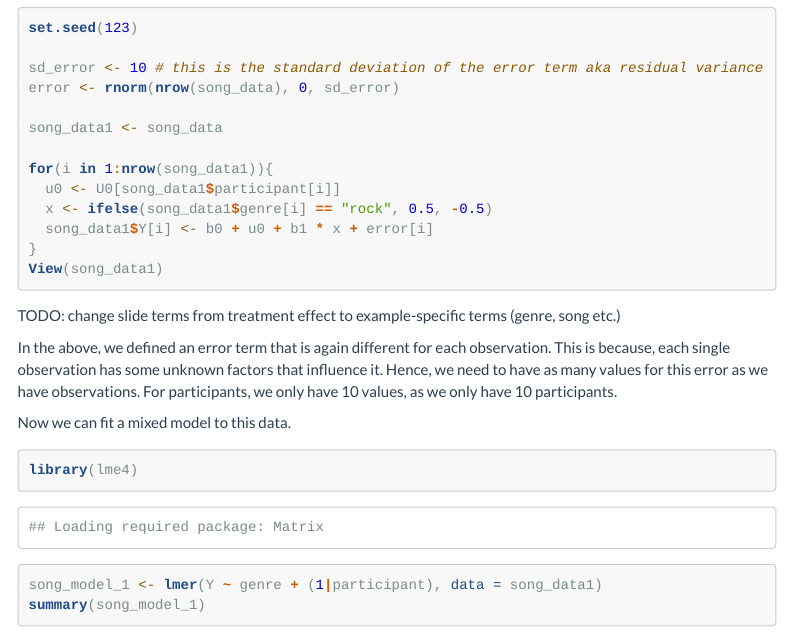
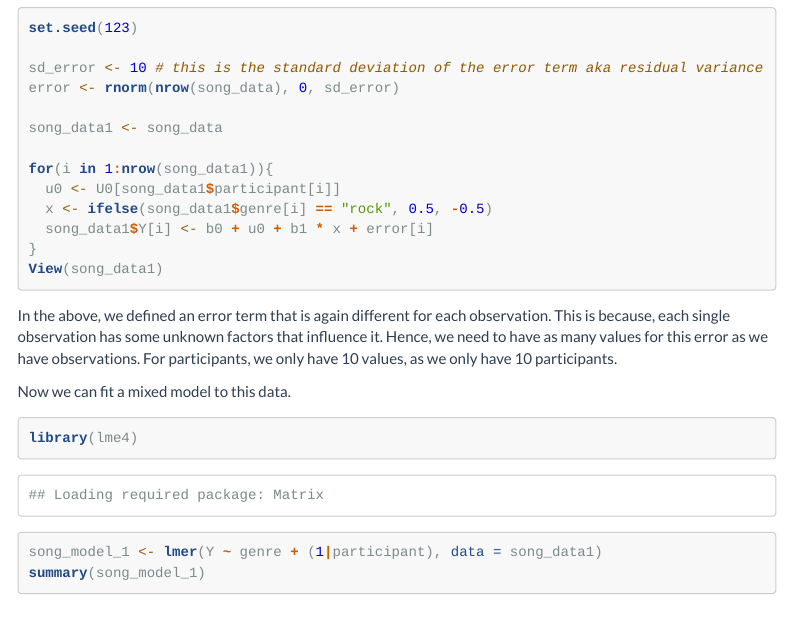
Before and after one commit to julianquandt/MEM-Sim-Birmingham120724, an R Markdown document (code.Rmd): the page in a window 1100 px wide, from 7830 px down. Rendered offline with R 4.5, knitr and Pandoc, with nearby package versions; menus at the side of the page are left out; long lines of code are wrapped.

Commit message:
remove todo

````diff
--- a/code.Rmd
+++ b/code.Rmd
@@ -271,8 +271,6 @@ for(i in 1:nrow(song_data1)){
 }
 View(song_data1)
 ```
-
-TODO: change slide terms from treatment effect to example-specific terms (genre, song etc.)
 
 In the above, we defined an error term that is again different for each observation.
 This is because, each single observation has some unknown factors that influence it.
````
